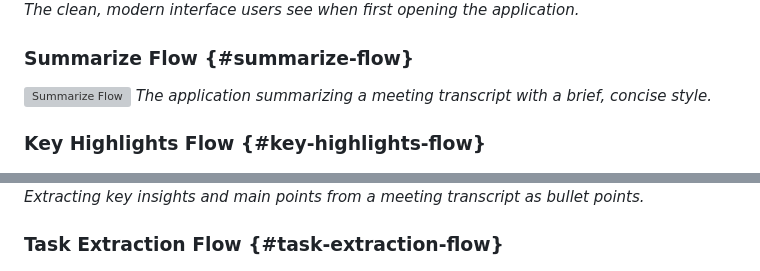
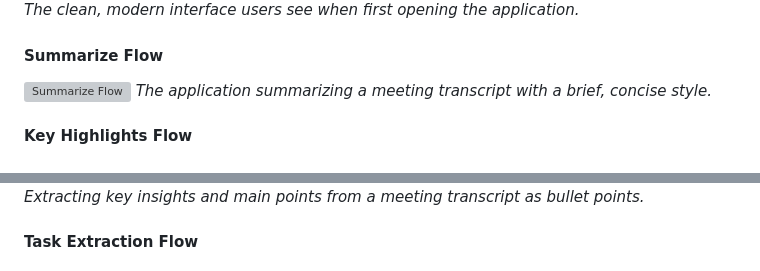
Before and after one commit to vksinghh25/mcps, a Markdown page: README.md, 2 parts joined by grey strips. Drawn GitHub-style; grey boxes are pictures that could not be loaded.

Commit message:
docs: Fix header levels for proper GitHub anchor links
- Change screenshot section headers from H3 (###) to H4 (####)
- This ensures proper GitHub anchor generation for internal links
- Headers now properly nested under 'Application Screenshots' section
- Links should now work correctly in GitHub markdown

```diff
--- a/README.md
+++ b/README.md
@@ -123,17 +123,17 @@ python3 -m uvicorn agents.super_agent:super_app --reload --port 8000
 ![Welcome Page](docs/images/welcome-page.png)
 _The clean, modern interface users see when first opening the application._
 
-### Summarize Flow {#summarize-flow}
+#### Summarize Flow
 
 ![Summarize Flow](docs/images/summarize-flow.png)
 _The application summarizing a meeting transcript with a brief, concise style._
 
-### Key Highlights Flow {#key-highlights-flow}
+#### Key Highlights Flow
 
 ![Key Highlights Flow](docs/images/key-highlights-flow.png)
 _Extracting key insights and main points from a meeting transcript as bullet points._
 
-### Task Extraction Flow {#task-extraction-flow}
+#### Task Extraction Flow
 
 ![Task Extraction Flow](docs/images/task-extraction-flow.png)
 _Identifying and extracting actionable tasks from meeting discussions._
```
Also changed, not shown: other parts of README.md (+1 -1 lines).
